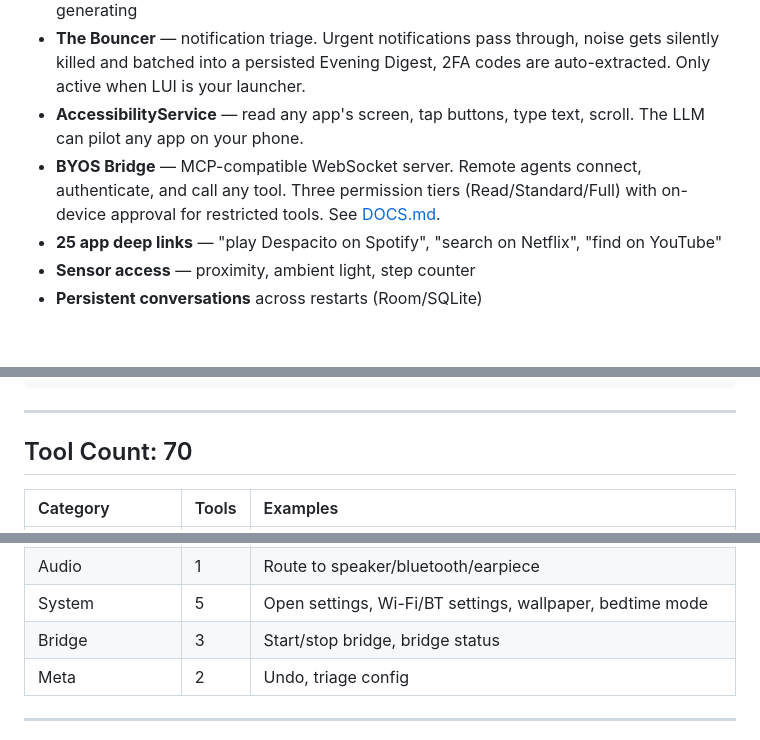
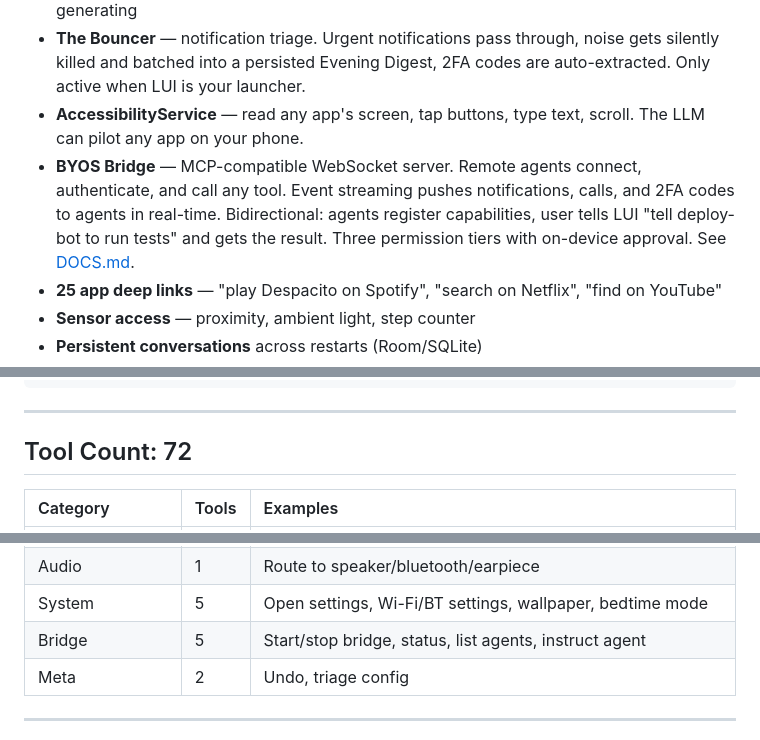
Before and after one commit to obirije/LUI, a Markdown page: README.md, 3 parts joined by grey strips. Drawn GitHub-style; blank space fills up the shorter version.

```diff
--- a/README.md
+++ b/README.md
@@ -29,7 +29,7 @@ Today it's a launcher that thinks locally and acts instantly. Tomorrow it's the
 - **Full voice pipeline** — real-time STT, natural TTS with voice cloning (Pocket TTS), streaming conversation mode where the voice starts speaking while the LLM is still generating
 - **The Bouncer** — notification triage. Urgent notifications pass through, noise gets silently killed and batched into a persisted Evening Digest, 2FA codes are auto-extracted. Only active when LUI is your launcher.
 - **AccessibilityService** — read any app's screen, tap buttons, type text, scroll. The LLM can pilot any app on your phone.
-- **BYOS Bridge** — MCP-compatible WebSocket server. Remote agents connect, authenticate, and call any tool. Three permission tiers (Read/Standard/Full) with on-device approval for restricted tools. See [DOCS.md](DOCS.md).
+- **BYOS Bridge** — MCP-compatible WebSocket server. Remote agents connect, authenticate, and call any tool. Event streaming pushes notifications, calls, and 2FA codes to agents in real-time. Bidirectional: agents register capabilities, user tells LUI "tell deploy-bot to run tests" and gets the result. Three permission tiers with on-device approval. See [DOCS.md](DOCS.md).
 - **25 app deep links** — "play Despacito on Spotify", "search on Netflix", "find on YouTube"
 - **Sensor access** — proximity, ambient light, step counter
 - **Persistent conversations** across restarts (Room/SQLite)
@@ -79,7 +79,7 @@ You (voice / text)
 
 ---
 
-## Tool Count: 70
+## Tool Count: 72
 
 | Category | Tools | Examples |
 |:---------|:------|:--------|
@@ -98,7 +98,7 @@ You (voice / text)
 | Clipboard | 3 | Copy, read, share |
 | Audio | 1 | Route to speaker/bluetooth/earpiece |
 | System | 5 | Open settings, Wi-Fi/BT settings, wallpaper, bedtime mode |
-| Bridge | 3 | Start/stop bridge, bridge status |
+| Bridge | 5 | Start/stop bridge, status, list agents, instruct agent |
 | Meta | 2 | Undo, triage config |
 
 ---
```
Also changed, not shown: other parts of README.md (+1 -1 lines), DOCS.md (+146 -0 lines).
